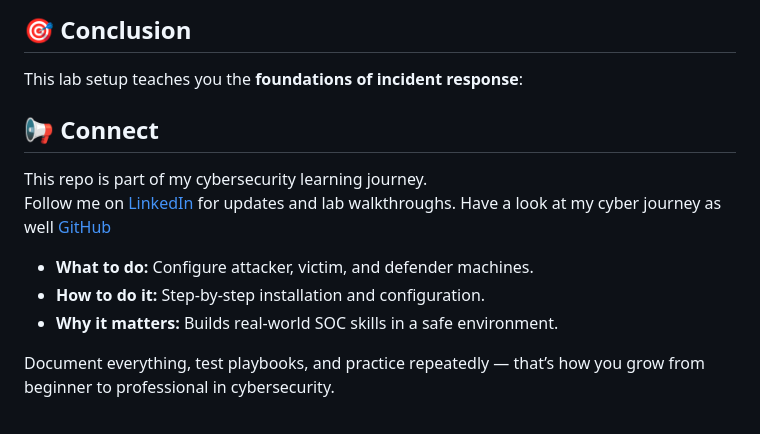
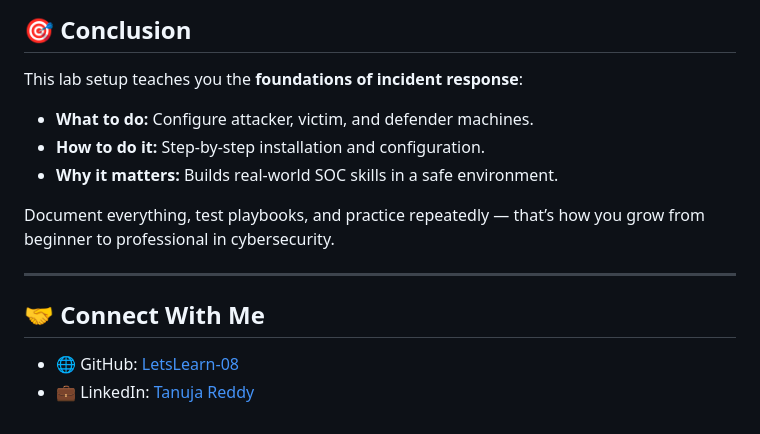
Before and after one commit to LetsLearn-08/soc-analyst-journey, a Markdown page: INCIDENT-RESPOND-LABSETUP-MANUAL.md, the part around the change. Drawn GitHub-style.

Commit message:
Update contact section in lab setup manual

```diff
--- a/INCIDENT-RESPOND-LABSETUP-MANUAL.md
+++ b/INCIDENT-RESPOND-LABSETUP-MANUAL.md
@@ -160,13 +160,15 @@ By the end, you will:
 ## 🎯 Conclusion
 This lab setup teaches you the **foundations of incident response**:
 
-## 📢 Connect
-
-This repo is part of my cybersecurity learning journey.
-Follow me on [LinkedIn](www.linkedin.com/in/tanuja-reddy-03aa7b38a) for updates and lab walkthroughs.
-Have a look at my cyber journey as well [GitHub](https://github.com/LetsLearn-08?tab=repositories)
 - **What to do:** Configure attacker, victim, and defender machines.
 - **How to do it:** Step‑by‑step installation and configuration.
 - **Why it matters:** Builds real‑world SOC skills in a safe environment.
 
 Document everything, test playbooks, and practice repeatedly — that’s how you grow from beginner to professional in cybersecurity.
+
+---
+
+## 🤝 Connect With Me
+
+- 🌐 GitHub: [LetsLearn-08](https://github.com/LetsLearn-08?tab=repositories)
+- 💼 LinkedIn: [Tanuja Reddy](https://www.linkedin.com/in/tanuja-reddy-03aa7b38a)
```
